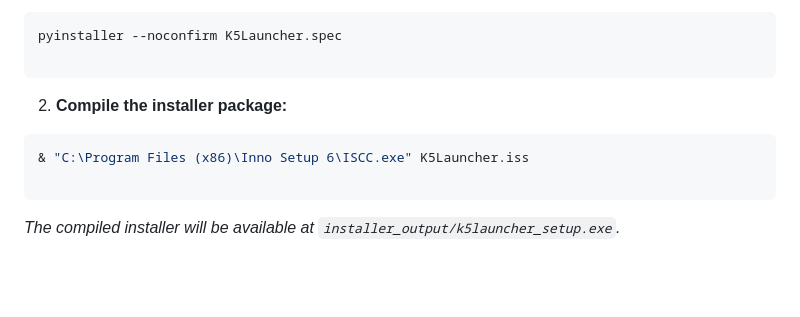
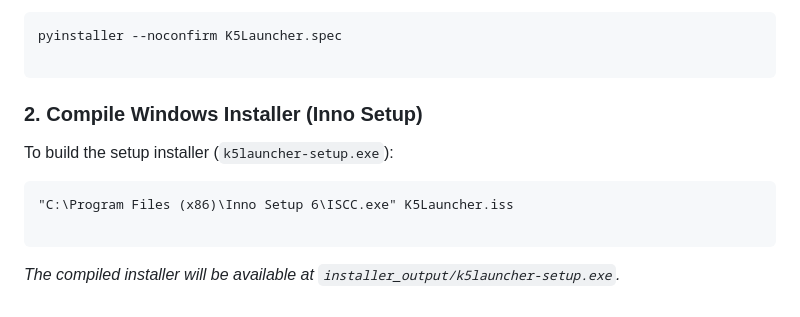
Before and after one commit to k5sha/k5launcher, a Markdown page: README.md, the part around one of its changes. Rendered like a GitHub page; blank space fills up the shorter version.

````diff
--- a/README.md
+++ b/README.md
@@ -114,12 +183,13 @@ pyinstaller --noconfirm K5Launcher.spec
 
 ```
 
+### 2. Compile Windows Installer (Inno Setup)
 
-2. **Compile the installer package:**
-```powershell
-& "C:\Program Files (x86)\Inno Setup 6\ISCC.exe" K5Launcher.iss
+To build the setup installer (`k5launcher-setup.exe`):
+
+```cmd
+"C:\Program Files (x86)\Inno Setup 6\ISCC.exe" K5Launcher.iss
 
 ```
 
-
-*The compiled installer will be available at `installer_output/k5launcher_setup.exe`.*
+*The compiled installer will be available at `installer_output/k5launcher-setup.exe`.*
````
Also changed, not shown: other parts of README.md (+121 -52 lines).
